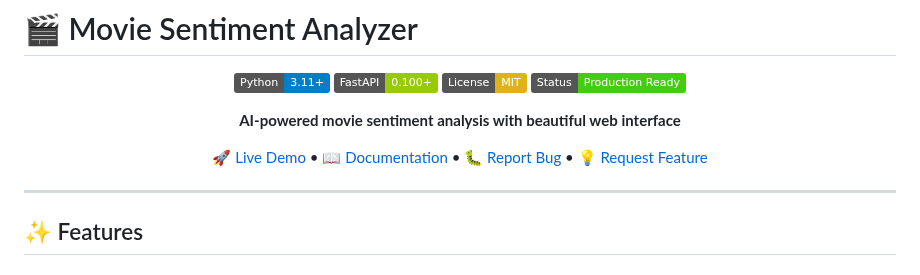
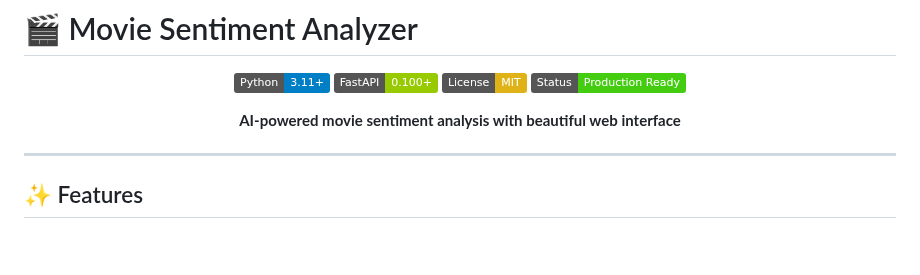
Before and after one commit to bbthecat/Movie-Sentiment-Analyzer, a Markdown page: README.md, the part around the change. Rendered like a GitHub page; badges without logos; blank space fills up the shorter version.

```diff
--- a/README.md
+++ b/README.md
@@ -8,8 +8,6 @@
 ![Status](https://img.shields.io/badge/Status-Production%20Ready-brightgreen.svg)
 
 **AI-powered movie sentiment analysis with beautiful web interface**
-
-[🚀 Live Demo](#) • [📖 Documentation](#) • [🐛 Report Bug](#) • [💡 Request Feature](#)
 
 </div>
 
```
